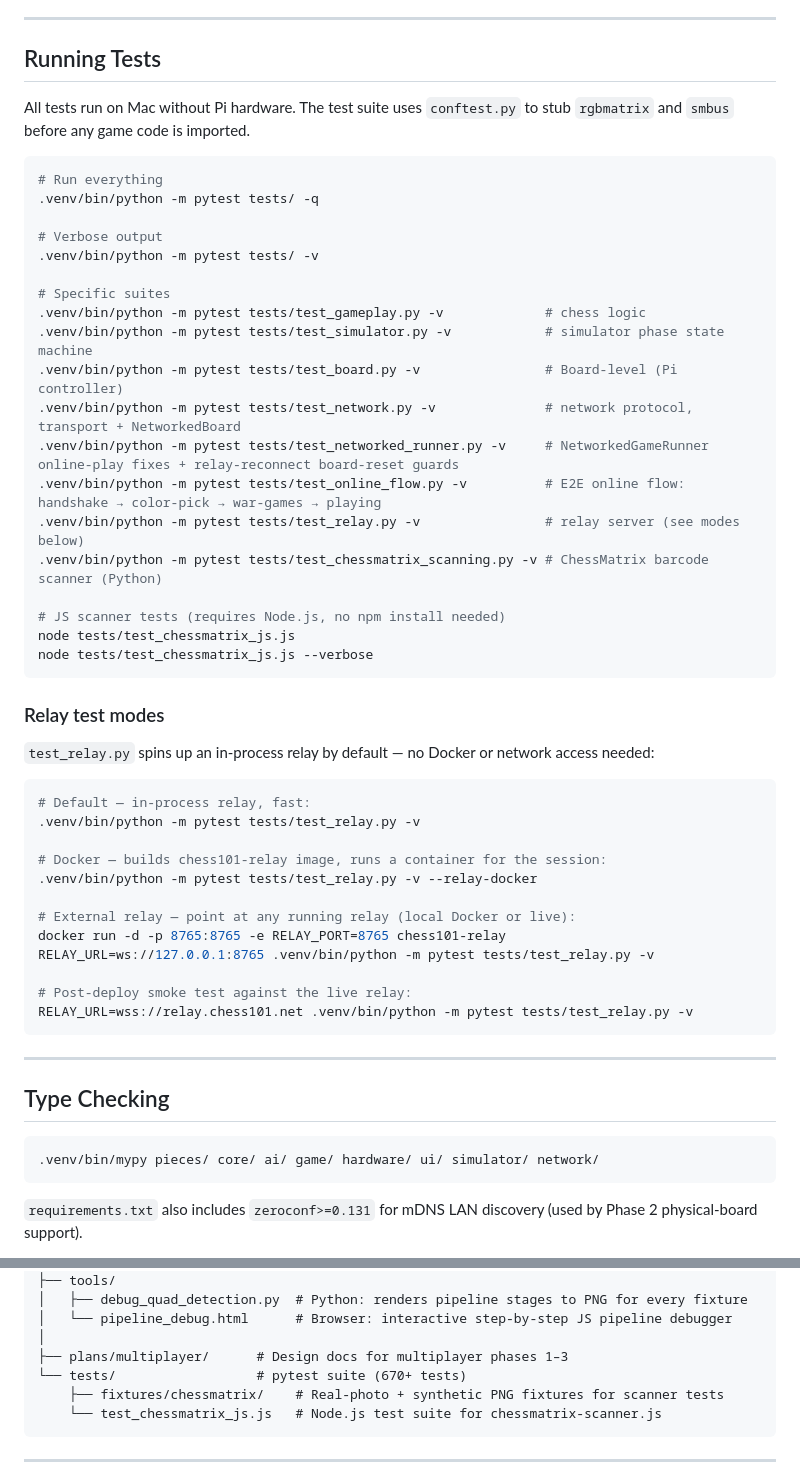
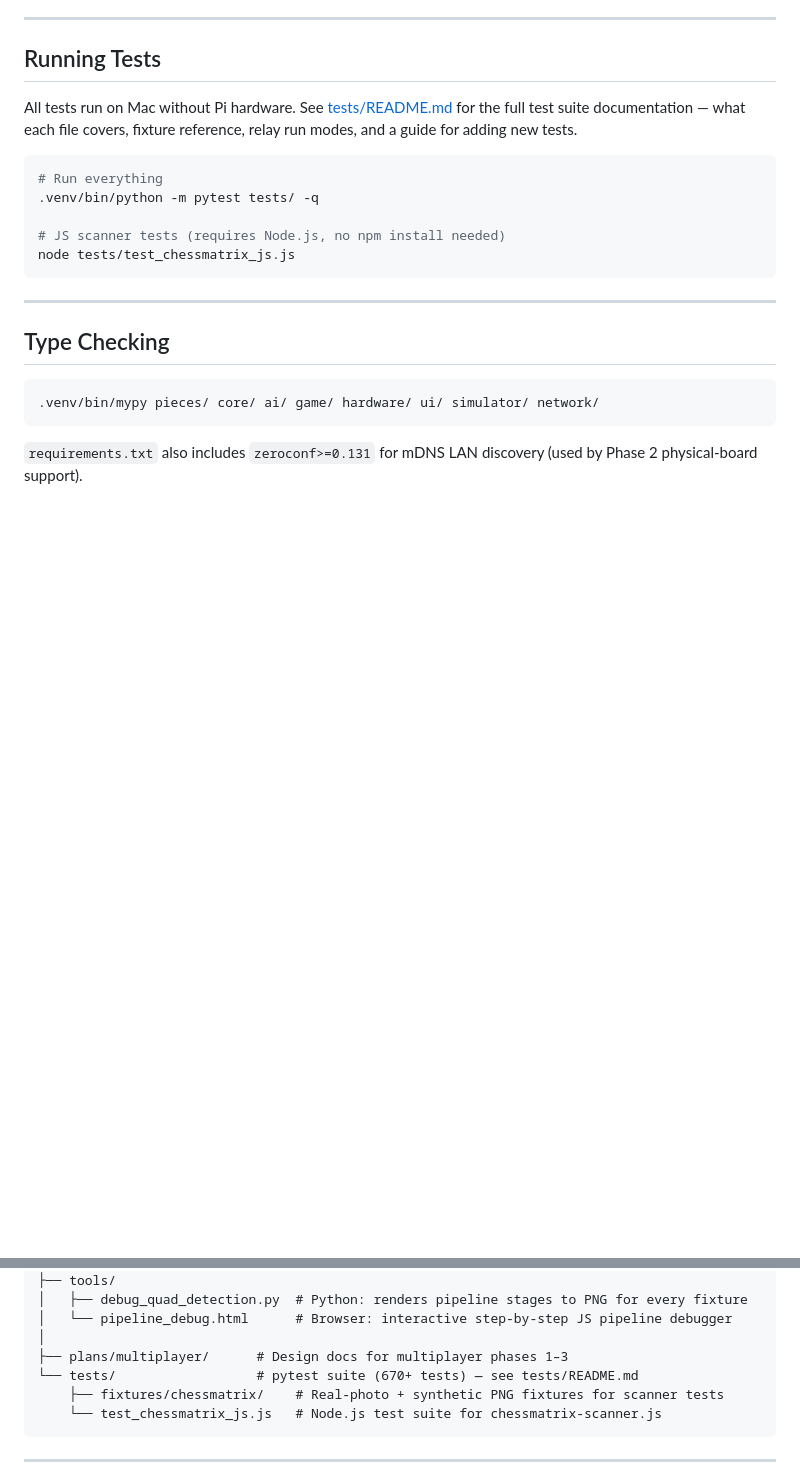
Before and after one commit to joshrands/Chess101, a Markdown page: README.md, 2 parts joined by grey strips. Rendered like a GitHub page; blank space fills up the shorter version.

Commit message:
Update test documentation

````diff
--- a/README.md
+++ b/README.md
@@ -107,47 +107,14 @@ The `rgbmatrix` library must be compiled on the Pi from source — see [rpi-rgb-
 
 ## Running Tests
 
-All tests run on Mac without Pi hardware. The test suite uses `conftest.py` to stub `rgbmatrix` and `smbus` before any game code is imported.
+All tests run on Mac without Pi hardware. See [tests/README.md](tests/README.md) for the full test suite documentation — what each file covers, fixture reference, relay run modes, and a guide for adding new tests.
 
 ```bash
 # Run everything
 .venv/bin/python -m pytest tests/ -q
 
-# Verbose output
-.venv/bin/python -m pytest tests/ -v
-
-# Specific suites
-.venv/bin/python -m pytest tests/test_gameplay.py -v             # chess logic
-.venv/bin/python -m pytest tests/test_simulator.py -v            # simulator phase state machine
-.venv/bin/python -m pytest tests/test_board.py -v                # Board-level (Pi controller)
-.venv/bin/python -m pytest tests/test_network.py -v              # network protocol, transport + NetworkedBoard
-.venv/bin/python -m pytest tests/test_networked_runner.py -v     # NetworkedGameRunner online-play fixes + relay-reconnect board-reset guards
-.venv/bin/python -m pytest tests/test_online_flow.py -v          # E2E online flow: handshake → color-pick → war-games → playing
-.venv/bin/python -m pytest tests/test_relay.py -v                # relay server (see modes below)
-.venv/bin/python -m pytest tests/test_chessmatrix_scanning.py -v # ChessMatrix barcode scanner (Python)
-
 # JS scanner tests (requires Node.js, no npm install needed)
 node tests/test_chessmatrix_js.js
-node tests/test_chessmatrix_js.js --verbose
-```
-
-### Relay test modes
-
-`test_relay.py` spins up an in-process relay by default — no Docker or network access needed:
-
-```bash
-# Default — in-process relay, fast:
-.venv/bin/python -m pytest tests/test_relay.py -v
-
-# Docker — builds chess101-relay image, runs a container for the session:
-.venv/bin/python -m pytest tests/test_relay.py -v --relay-docker
-
-# External relay — point at any running relay (local Docker or live):
-docker run -d -p 8765:8765 -e RELAY_PORT=8765 chess101-relay
-RELAY_URL=ws://127.0.0.1:8765 .venv/bin/python -m pytest tests/test_relay.py -v
-
-# Post-deploy smoke test against the live relay:
-RELAY_URL=wss://relay.chess101.net .venv/bin/python -m pytest tests/test_relay.py -v
 ```
 
 ---
@@ -208,7 +175,7 @@ Chess101/
 │   └── pipeline_debug.html      # Browser: interactive step-by-step JS pipeline debugger
 │
 ├── plans/multiplayer/      # Design docs for multiplayer phases 1–3
-└── tests/                  # pytest suite (670+ tests)
+└── tests/                  # pytest suite (670+ tests) — see tests/README.md
     ├── fixtures/chessmatrix/    # Real-photo + synthetic PNG fixtures for scanner tests
     └── test_chessmatrix_js.js   # Node.js test suite for chessmatrix-scanner.js
 ```
````
Also changed, not shown: CLAUDE.md (+31 -0 lines), 1 other file.
